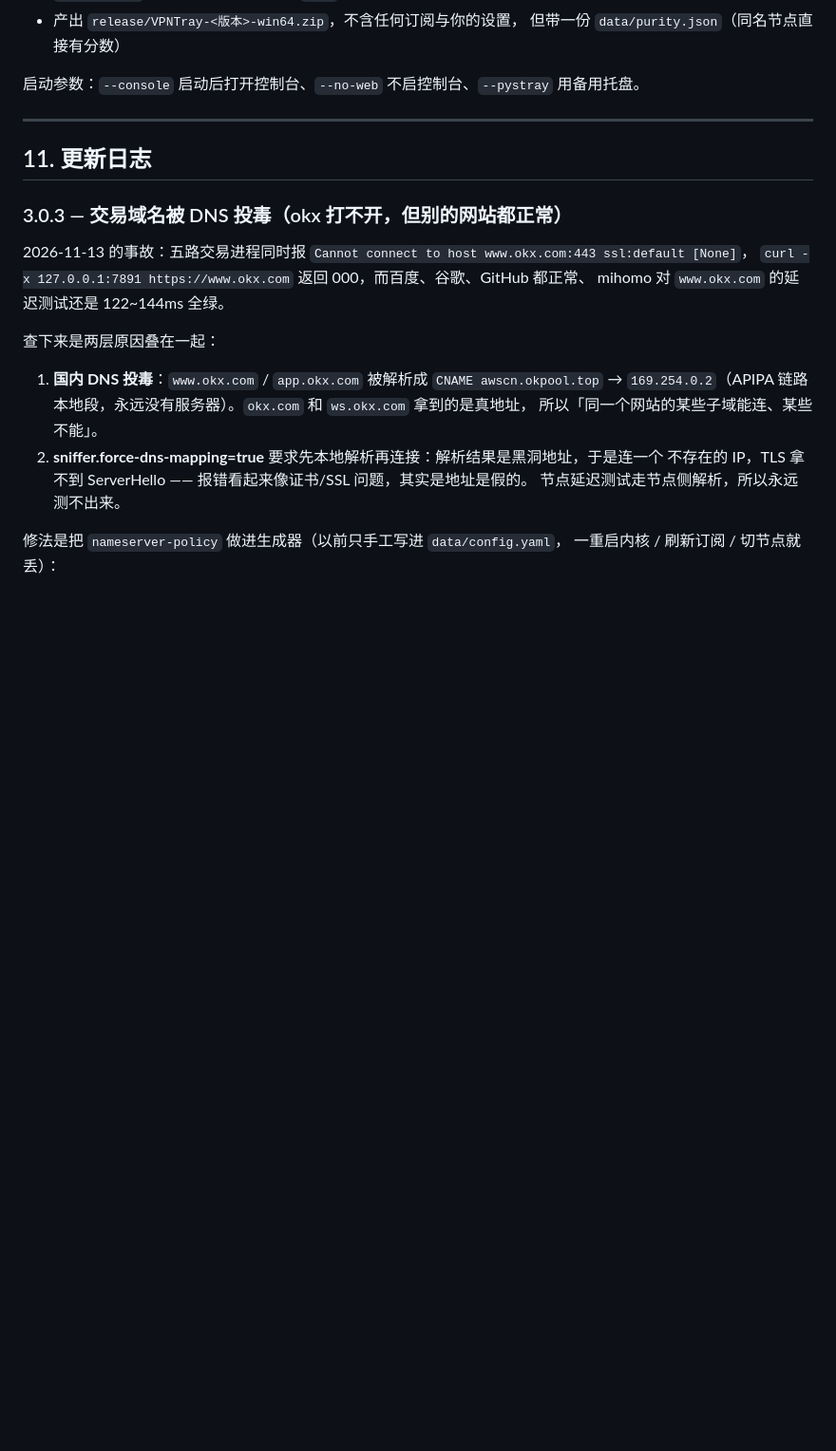
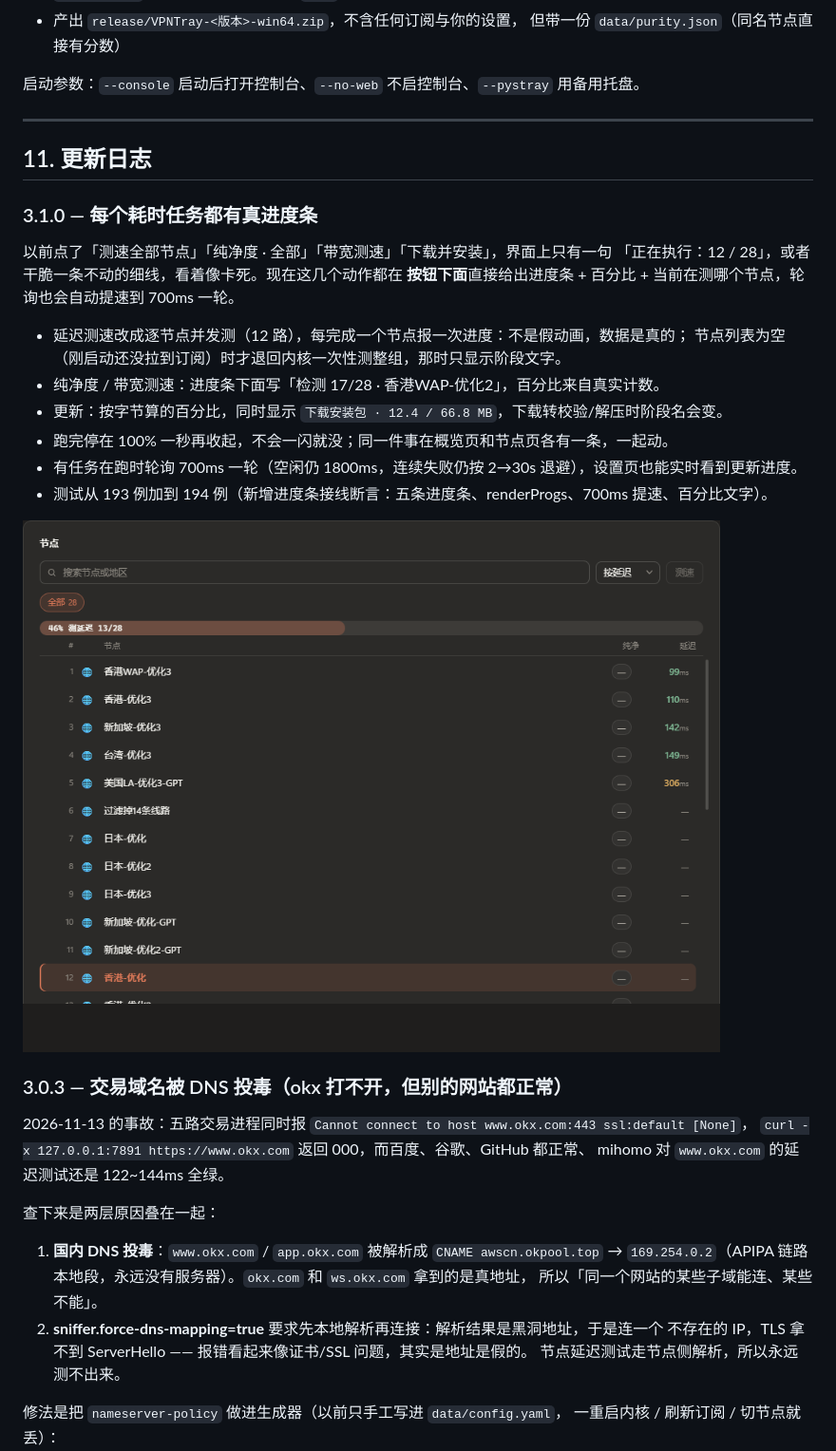
Before and after one commit to ayuanjc/VPNTray, a Markdown page: README.md, the part around the change. Shown: that part at 95% size. GitHub-like rendering; pictures changed too: assets/screenshot-progress.png (added); blank space fills up the shorter version.

```diff
--- a/README.md
+++ b/README.md
@@ -427,6 +427,23 @@ python -m pytest tests -q           # 单元测试
 
 ## 11. 更新日志
 
+### 3.1.0 — 每个耗时任务都有真进度条
+
+以前点了「测速全部节点」「纯净度 · 全部」「带宽测速」「下载并安装」，界面上只有一句
+「正在执行：12 / 28」，或者干脆一条不动的细线，看着像卡死。现在这几个动作都在
+**按钮下面**直接给出进度条 + 百分比 + 当前在测哪个节点，轮询也会自动提速到 700ms 一轮。
+
+- 延迟测速改成逐节点并发测（12 路），每完成一个节点报一次进度：不是假动画，数据是真的；
+  节点列表为空（刚启动还没拉到订阅）时才退回内核一次性测整组，那时只显示阶段文字。
+- 纯净度 / 带宽测速：进度条下面写「检测 17/28 · 香港WAP-优化2」，百分比来自真实计数。
+- 更新：按字节算的百分比，同时显示 `下载安装包 · 12.4 / 66.8 MB`，下载转校验/解压时阶段名会变。
+- 跑完停在 100% 一秒再收起，不会一闪就没；同一件事在概览页和节点页各有一条，一起动。
+- 有任务在跑时轮询 700ms 一轮（空闲仍 1800ms，连续失败仍按 2→30s 退避），设置页也能实时看到更新进度。
+- 测试从 193 例加到 194 例（新增进度条接线断言：五条进度条、renderProgs、700ms 提速、百分比文字）。
+
+![测速进度](assets/screenshot-progress.png)
+
+
 ### 3.0.3 — 交易域名被 DNS 投毒（okx 打不开，但别的网站都正常）
 
 2026-11-13 的事故：五路交易进程同时报 `Cannot connect to host www.okx.com:443 ssl:default [None]`，
```
Also changed, not shown: 6 other files.
